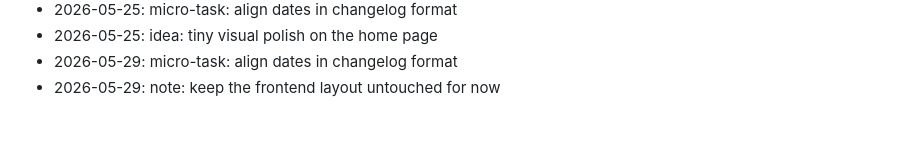
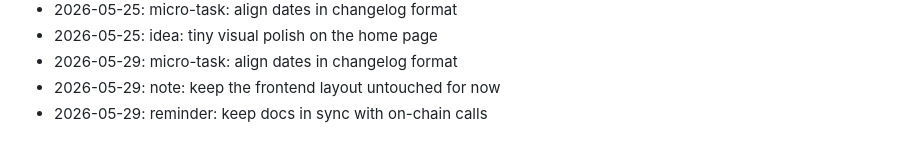
Before and after one commit to wurlelham531-svg/rune-stamp, a Markdown page: NOTES.md, the part around the change. GitHub-like rendering.

Commit message:
docs: append to notes

```diff
--- a/NOTES.md
+++ b/NOTES.md
@@ -88,3 +88,4 @@ Dev journal — informal.
 - 2026-05-25: idea: tiny visual polish on the home page
 - 2026-05-29: micro-task: align dates in changelog format
 - 2026-05-29: note: keep the frontend layout untouched for now
+- 2026-05-29: reminder: keep docs in sync with on-chain calls
```
